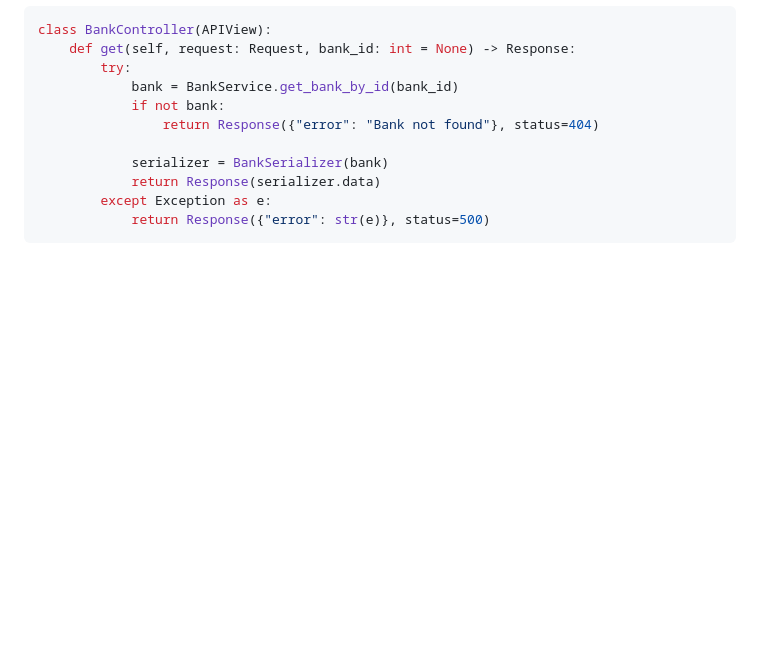
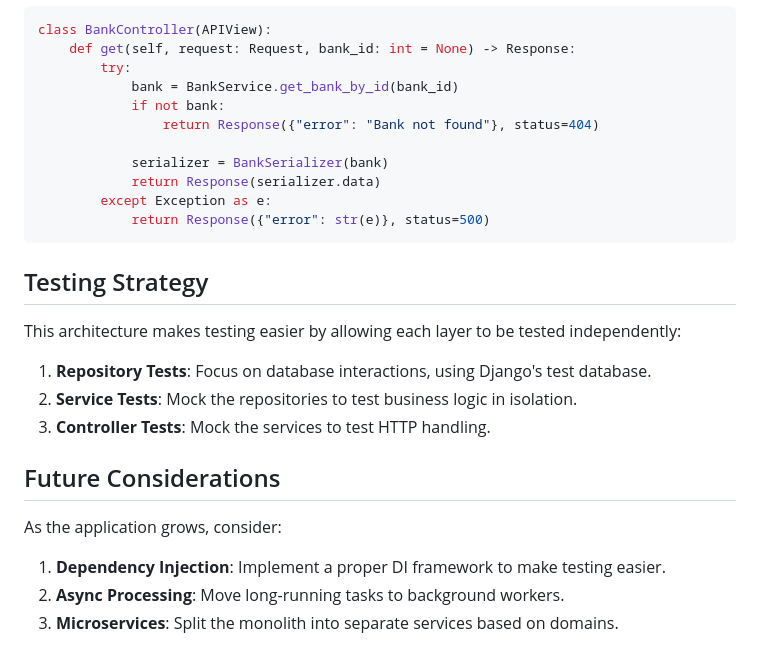
Before and after one commit to namnn2210/payment_gateway, a Markdown page: ARCHITECTURE.md, the part around one of its changes. Rendered like a GitHub page; blank space fills up the shorter version.

````diff
--- a/ARCHITECTURE.md
+++ b/ARCHITECTURE.md
@@ -147,3 +184,19 @@ class BankController(APIView):
         except Exception as e:
             return Response({"error": str(e)}, status=500)
 ```
+
+## Testing Strategy
+
+This architecture makes testing easier by allowing each layer to be tested independently:
+
+1. **Repository Tests**: Focus on database interactions, using Django's test database.
+2. **Service Tests**: Mock the repositories to test business logic in isolation.
+3. **Controller Tests**: Mock the services to test HTTP handling.
+
+## Future Considerations
+
+As the application grows, consider:
+
+1. **Dependency Injection**: Implement a proper DI framework to make testing easier.
+2. **Async Processing**: Move long-running tasks to background workers.
+3. **Microservices**: Split the monolith into separate services based on domains.
````
Also changed, not shown: other parts of ARCHITECTURE.md (+43 -6 lines).
